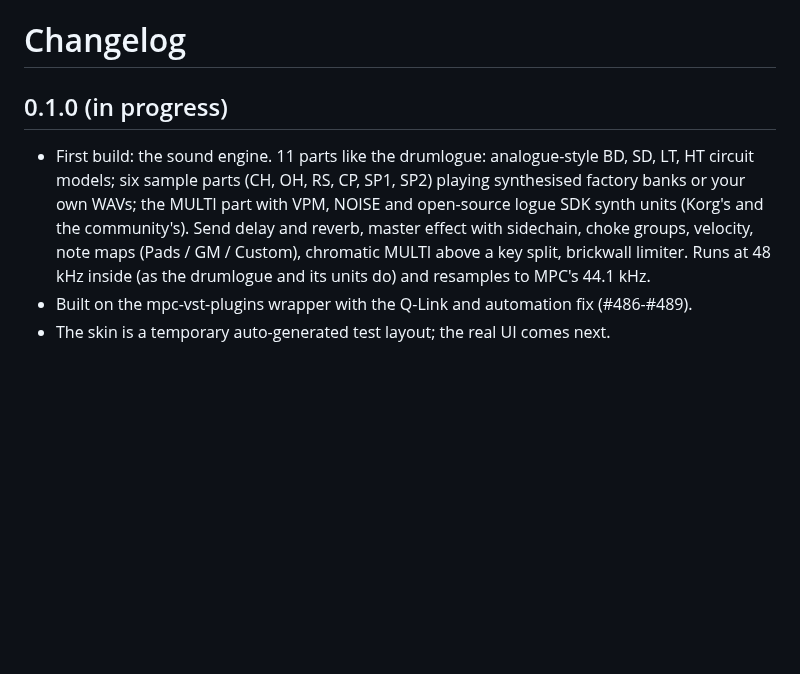
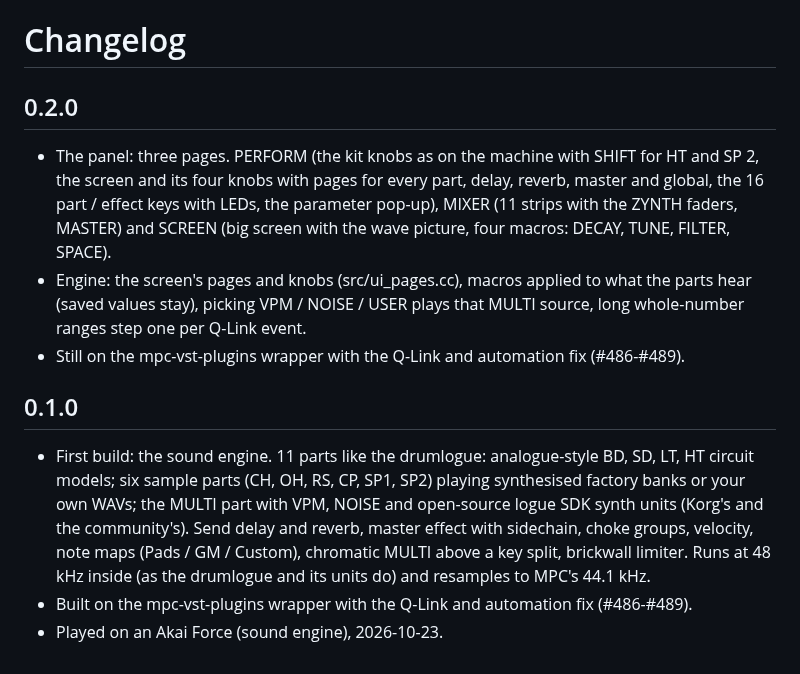
Before and after one commit to sunskiefer/DrLogueXXL, a Markdown page: CHANGELOG.md, the part around the change. Rendered like a GitHub page; blank space fills up the shorter version.

```diff
--- a/CHANGELOG.md
+++ b/CHANGELOG.md
@@ -1,10 +1,19 @@
 # Changelog
 
-## 0.1.0 (in progress)
+## 0.2.0
+- The panel: three pages. PERFORM (the kit knobs as on the machine with SHIFT for HT and SP 2, the screen and its
+  four knobs with pages for every part, delay, reverb, master and global, the 16 part / effect keys with LEDs, the
+  parameter pop-up), MIXER (11 strips with the ZYNTH faders, MASTER) and SCREEN (big screen with the wave picture,
+  four macros: DECAY, TUNE, FILTER, SPACE).
+- Engine: the screen's pages and knobs (src/ui_pages.cc), macros applied to what the parts hear (saved values stay),
+  picking VPM / NOISE / USER plays that MULTI source, long whole-number ranges step one per Q-Link event.
+- Still on the mpc-vst-plugins wrapper with the Q-Link and automation fix (#486-#489).
+
+## 0.1.0
 - First build: the sound engine. 11 parts like the drumlogue: analogue-style BD, SD, LT, HT circuit models; six
   sample parts (CH, OH, RS, CP, SP1, SP2) playing synthesised factory banks or your own WAVs; the MULTI part with VPM,
   NOISE and open-source logue SDK synth units (Korg's and the community's). Send delay and reverb, master effect with
   sidechain, choke groups, velocity, note maps (Pads / GM / Custom), chromatic MULTI above a key split, brickwall
   limiter. Runs at 48 kHz inside (as the drumlogue and its units do) and resamples to MPC's 44.1 kHz.
 - Built on the mpc-vst-plugins wrapper with the Q-Link and automation fix (#486-#489).
-- The skin is a temporary auto-generated test layout; the real UI comes next.
+- Played on an Akai Force (sound engine), 2026-10-23.
```
Also changed, not shown: README.md (+29 -4 lines), docs/img/mixer.png (added), docs/img/perform.png (added), docs/img/screen.png (added), 14 other files.
